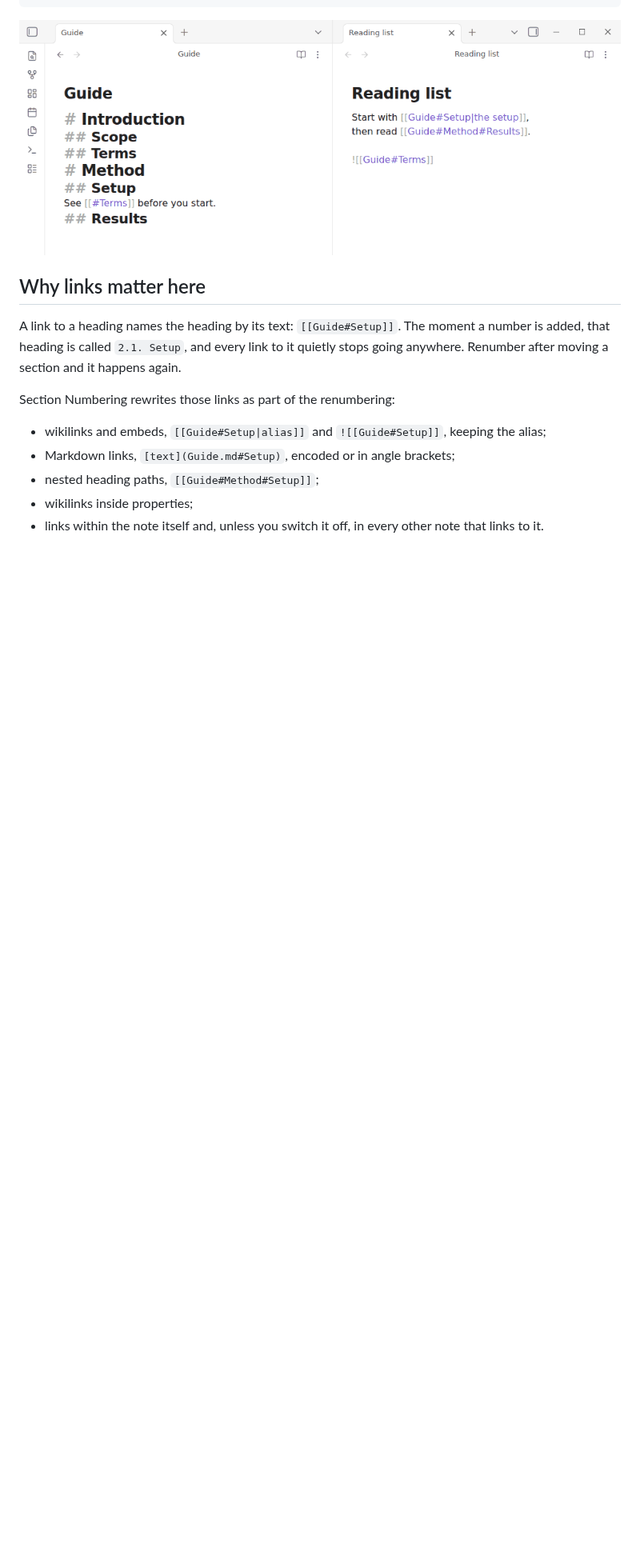
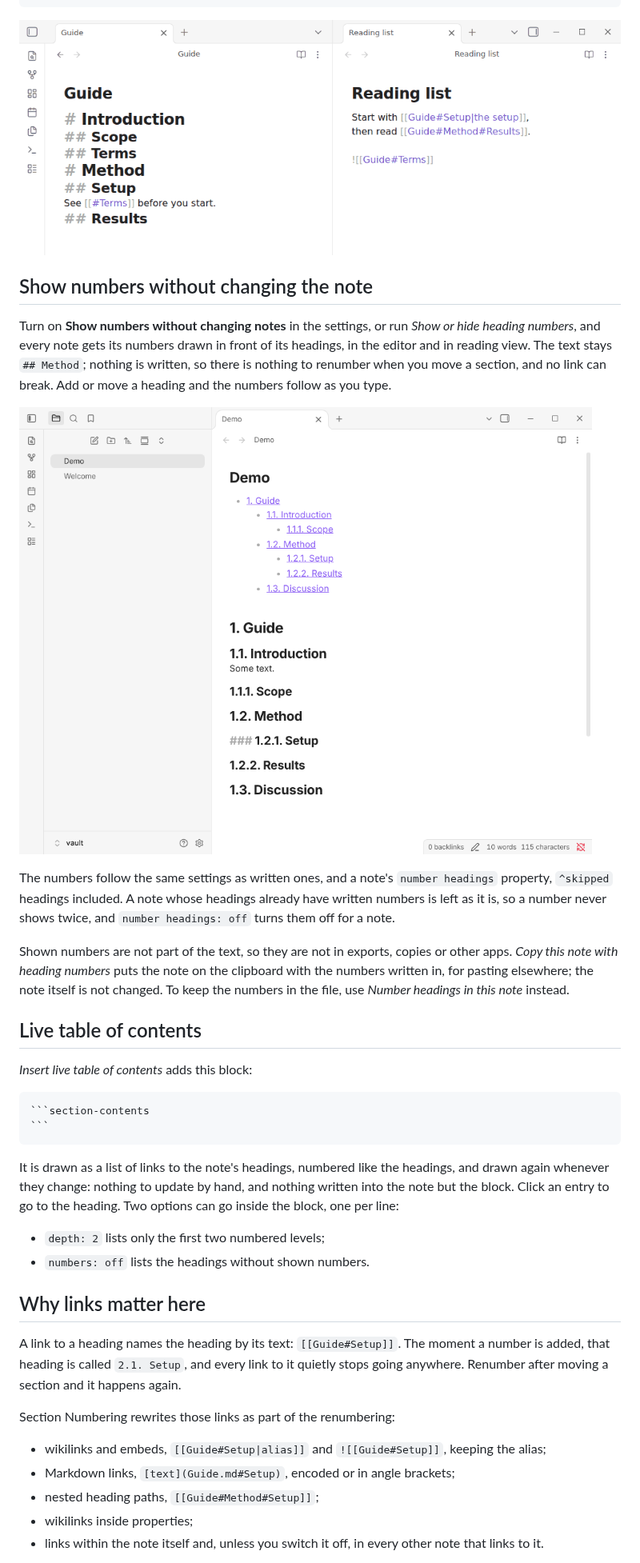
Before and after one commit to perezamadorluisenrique-gif/section-numbering, a Markdown page: README.md, the part around one of its changes. Shown at 80% size. Drawn GitHub-style; pictures changed too: docs/shown-numbers.png (added); blank space fills up the shorter version.

`````diff
--- a/README.md
+++ b/README.md
@@ -17,6 +18,45 @@ them**.
 ```
 
 ![Running Number headings in this note: the headings get numbers, and links to them in the same note and in another note are rewritten](https://raw.githubusercontent.com/perezamadorluisenrique-gif/section-numbering/main/docs/numbering.gif)
+
+## Show numbers without changing the note
+
+Turn on **Show numbers without changing notes** in the settings, or run *Show
+or hide heading numbers*, and every note gets its numbers drawn in front of
+its headings, in the editor and in reading view. The text stays `## Method`;
+nothing is written, so there is nothing to renumber when you move a section,
+and no link can break. Add or move a heading and the numbers follow as you
+type.
+
+![Live Preview with shown numbers: the headings read 1. Guide, 1.1. Introduction, 1.2. Method and so on, and a live table of contents above them lists the same numbers](https://raw.githubusercontent.com/perezamadorluisenrique-gif/section-numbering/main/docs/shown-numbers.png)
+
+The numbers follow the same settings as written ones, and a note's `number
+headings` property, `^skipped` headings included. A note whose headings already
+have written numbers is left as it is, so a number never shows twice, and
+`number headings: off` turns them off for a note.
+
+Shown numbers are not part of the text, so they are not in exports, copies or
+other apps. *Copy this note with heading numbers* puts the note on the
+clipboard with the numbers written in, for pasting elsewhere; the note itself
+is not changed. To keep the numbers in the file, use *Number headings in this
+note* instead.
+
+## Live table of contents
+
+*Insert live table of contents* adds this block:
+
+````markdown
+```section-contents
+```
+````
+
+It is drawn as a list of links to the note's headings, numbered like the
+headings, and drawn again whenever they change: nothing to update by hand,
+and nothing written into the note but the block. Click an entry to go to the
+heading. Two options can go inside the block, one per line:
+
+- `depth: 2` lists only the first two numbered levels;
+- `numbers: off` lists the headings without shown numbers.
 
 ## Why links matter here
 
`````
Also changed, not shown: other parts of README.md (+9 -3 lines), CHANGELOG.md (+6 -0 lines), 9 other files.
